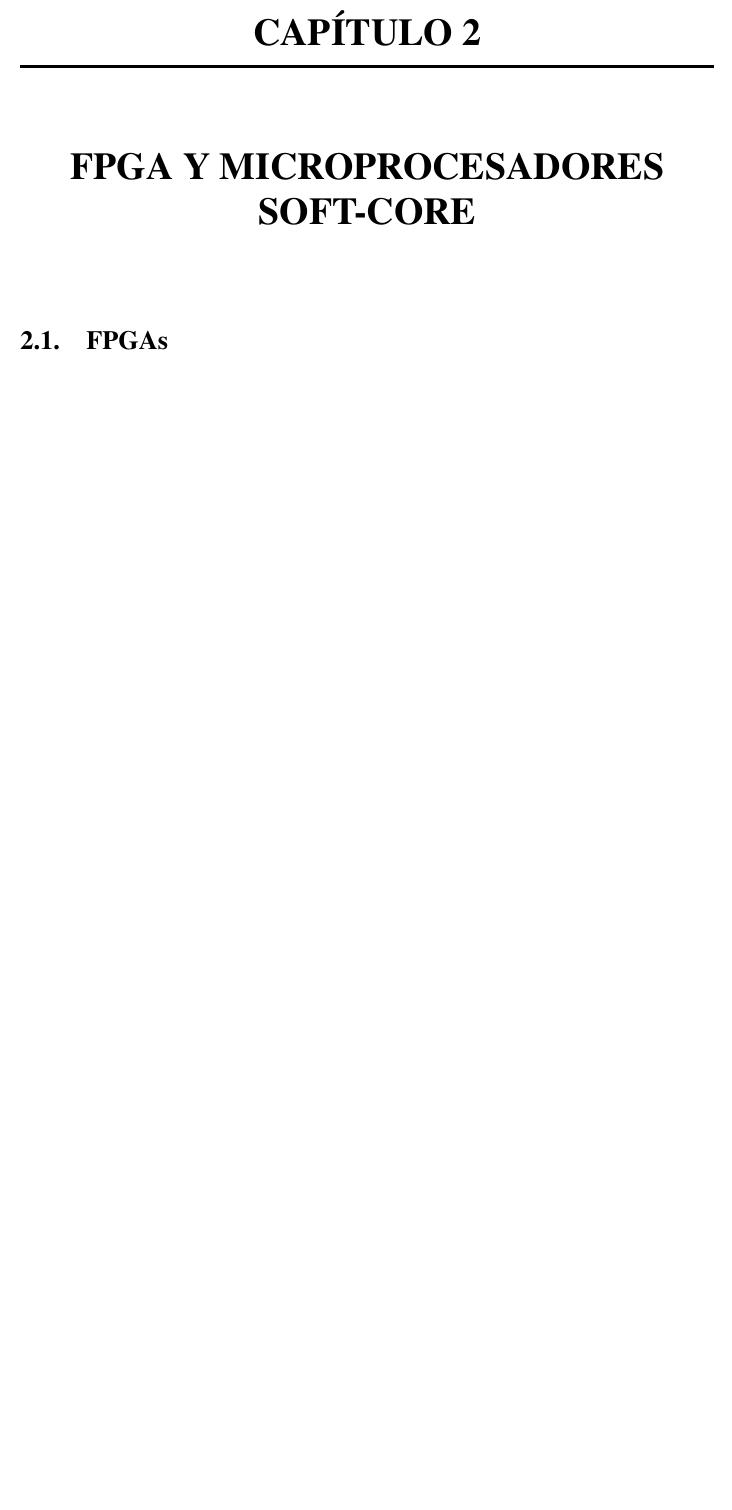
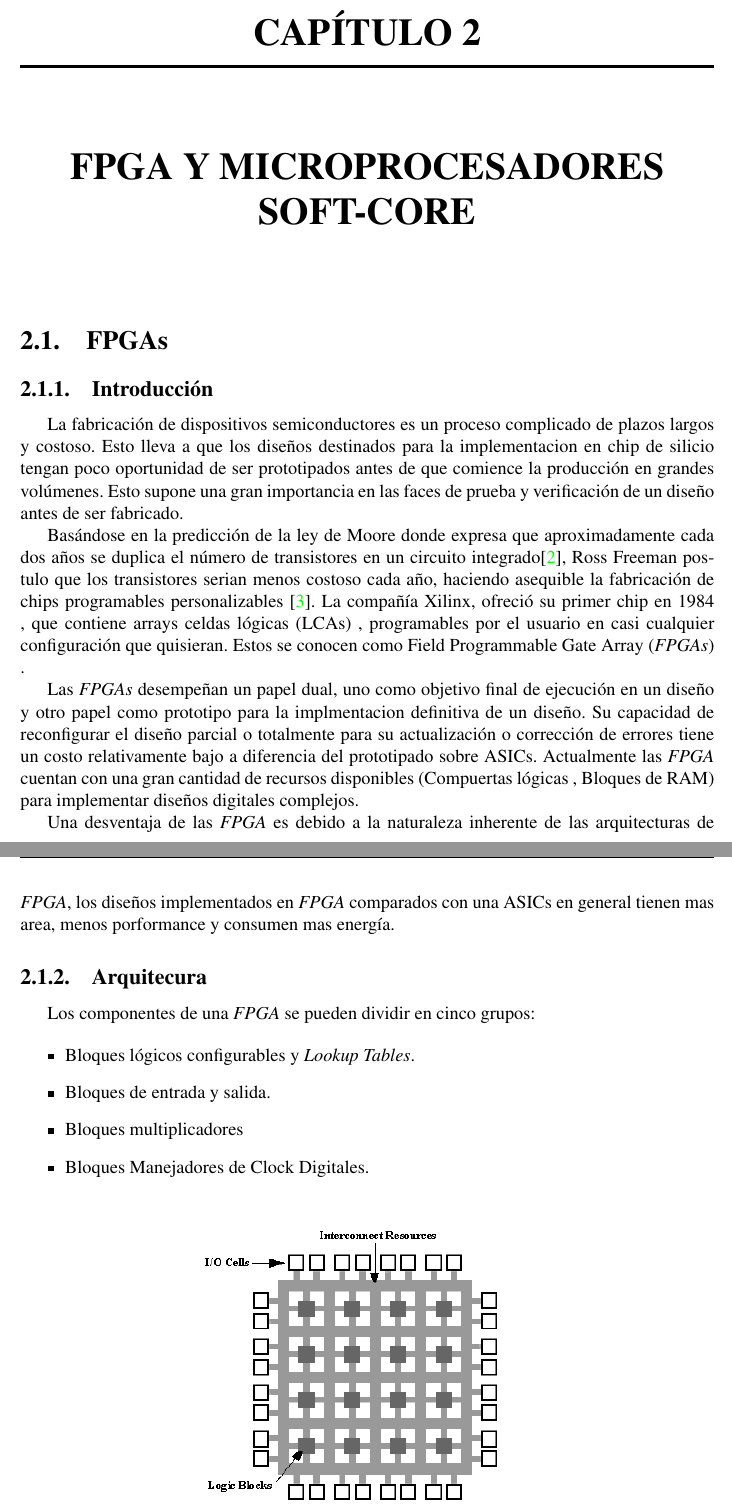
Before and after one commit to valerialovaisa/tesis_latex, a LaTeX thesis (final_tesis.tex, which reads capitulo_2.tex): part of page 9 of 14 before the commit and two parts of pages 9 and 10 of 15 after it, the two joined at a grey line, cut so that both start at the same text, the shorter picture padded with empty space. Compiled offline with pdfLaTeX.

Commit message:
fpga_introducion

```diff
--- a/capitulo_2.tex
+++ b/capitulo_2.tex
@@ -3,3 +3,23 @@
 
 
 \section{FPGAs}
+
+	\subsection{Introducción}
+La fabricación de dispositivos semiconductores es un proceso complicado de plazos largos y costoso. Esto lleva a que los diseños destinados para la  implementacion en chip de silicio tengan poco oportunidad de ser prototipados antes de que comience la producción en grandes volúmenes. Esto supone una gran importancia  en las faces de prueba y verificación de un diseño antes de ser fabricado.
+
+Basándose en la predicción de la ley de Moore donde expresa que aproximadamente cada dos años se duplica el número de transistores en un circuito integrado\cite{Etiqueta02}, Ross Freeman postulo que los transistores serian menos costoso cada año, haciendo asequible la fabricación de chips programables personalizables \cite{Etiqueta03}.
+La compañía Xilinx, ofreció su primer chip en 1984 , que contiene arrays celdas lógicas (LCAs) , programables por el usuario en casi cualquier configuración que quisieran. Estos se conocen como Field Programmable Gate Array (\textit{FPGAs}) .
+
+Las \textit{FPGAs} desempeñan un papel dual, uno como objetivo final de ejecución en un diseño y otro papel como prototipo para la implmentacion definitiva de un diseño. Su capacidad de reconfigurar el diseño parcial o totalmente para su actualización o corrección de errores tiene un costo relativamente bajo a diferencia del prototipado sobre ASICs.
+Actualmente las \textit{FPGA} cuentan con una gran cantidad de recursos disponibles (Compuertas lógicas , Bloques de RAM) para implementar diseños digitales complejos.
+
+Una desventaja de las \textit{FPGA}  es debido a la naturaleza inherente de las arquitecturas de \textit{FPGA}, los diseños implementados en \textit{FPGA} comparados con una ASICs en general tienen mas area, menos porformance y consumen mas energía.
+
+	\subsection{Arquitecura}
+Los componentes de una \textit{FPGA} se pueden dividir en cinco grupos:
+
+\begin {itemize}
+\item  Bloques lógicos configurables y \textit{Lookup Tables}.
+\item  Bloques de entrada y salida.
+\item  Bloques multiplicadores
+\item  Bloques Manejadores de Clock Digitales.
```
Also changed, not shown: Indice/indice_tesis.tex (+23 -4 lines), capitulo_1.tex (+1 -0 lines), final_tesis.tex (+4 -1 lines), Indice/indice_tesis.pdf, final_tesis.pdf, images/fpga1a.png (added), capitulo_2.tex (12 more changed lines).
